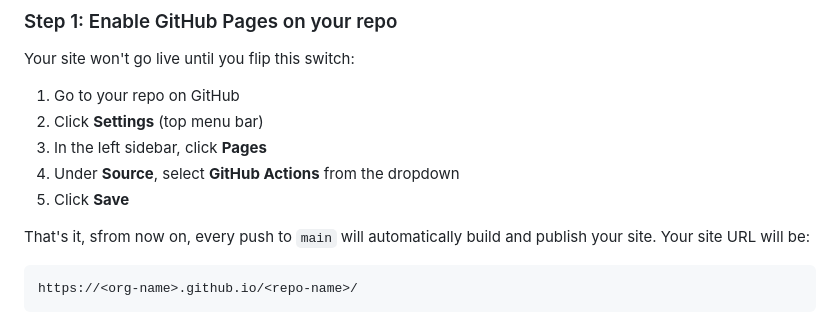
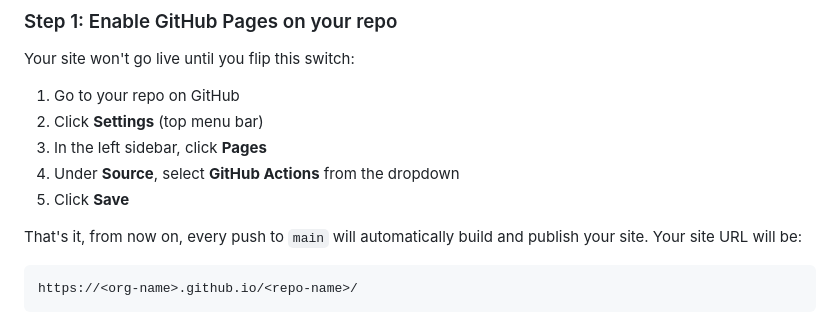
Before and after one commit to pradyun-Chandramouli/F1-Tenth, a Markdown page: README.md, the part around the change. Drawn GitHub-style.

````diff
--- a/README.md
+++ b/README.md
@@ -14,7 +14,7 @@ Your site won't go live until you flip this switch:
 4. Under **Source**, select **GitHub Actions** from the dropdown
 5. Click **Save**
 
-That's it, sfrom now on, every push to `main` will automatically build and publish your site. Your site URL will be:
+That's it, from now on, every push to `main` will automatically build and publish your site. Your site URL will be:
 
 ```
 https://<org-name>.github.io/<repo-name>/
````
